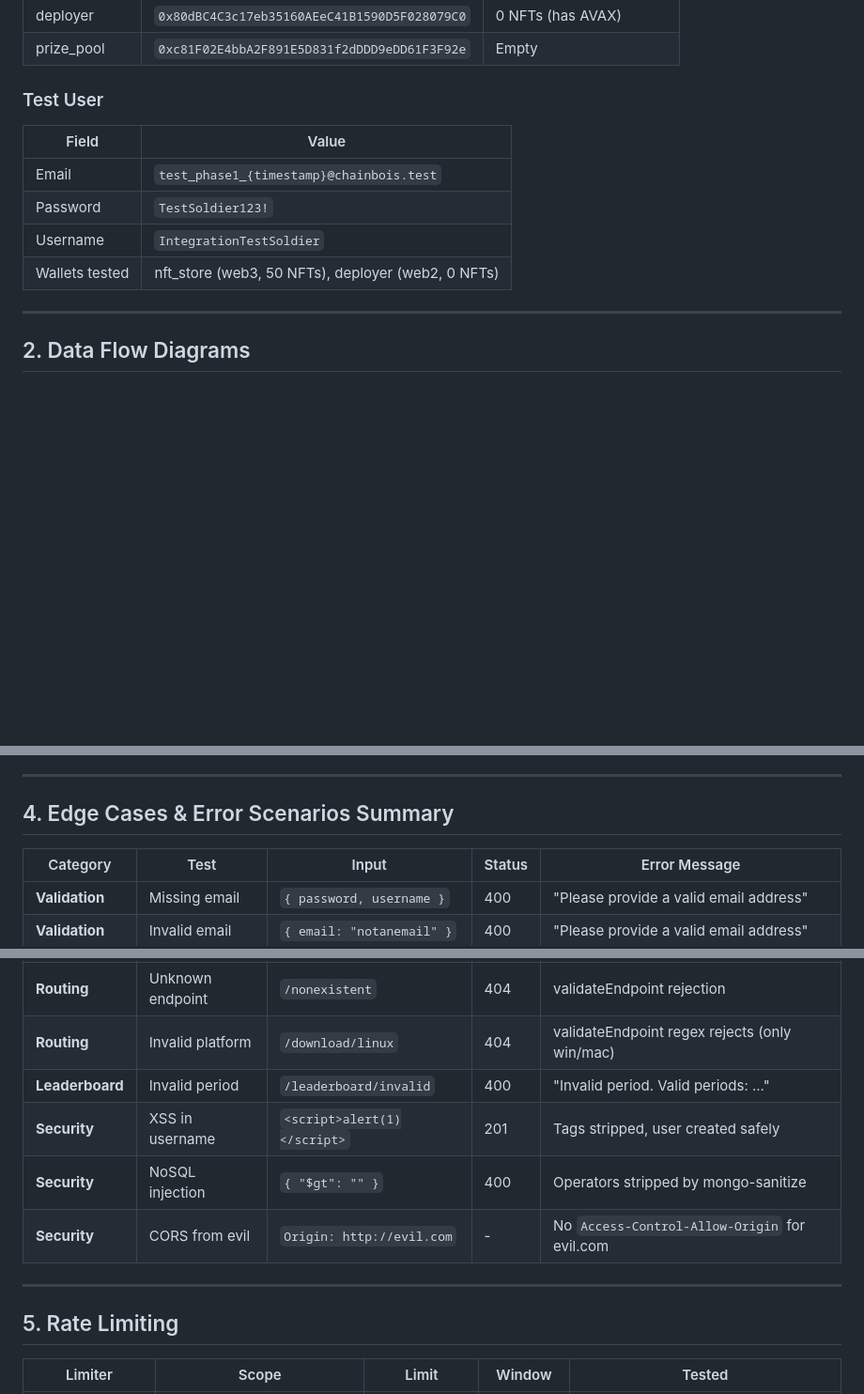
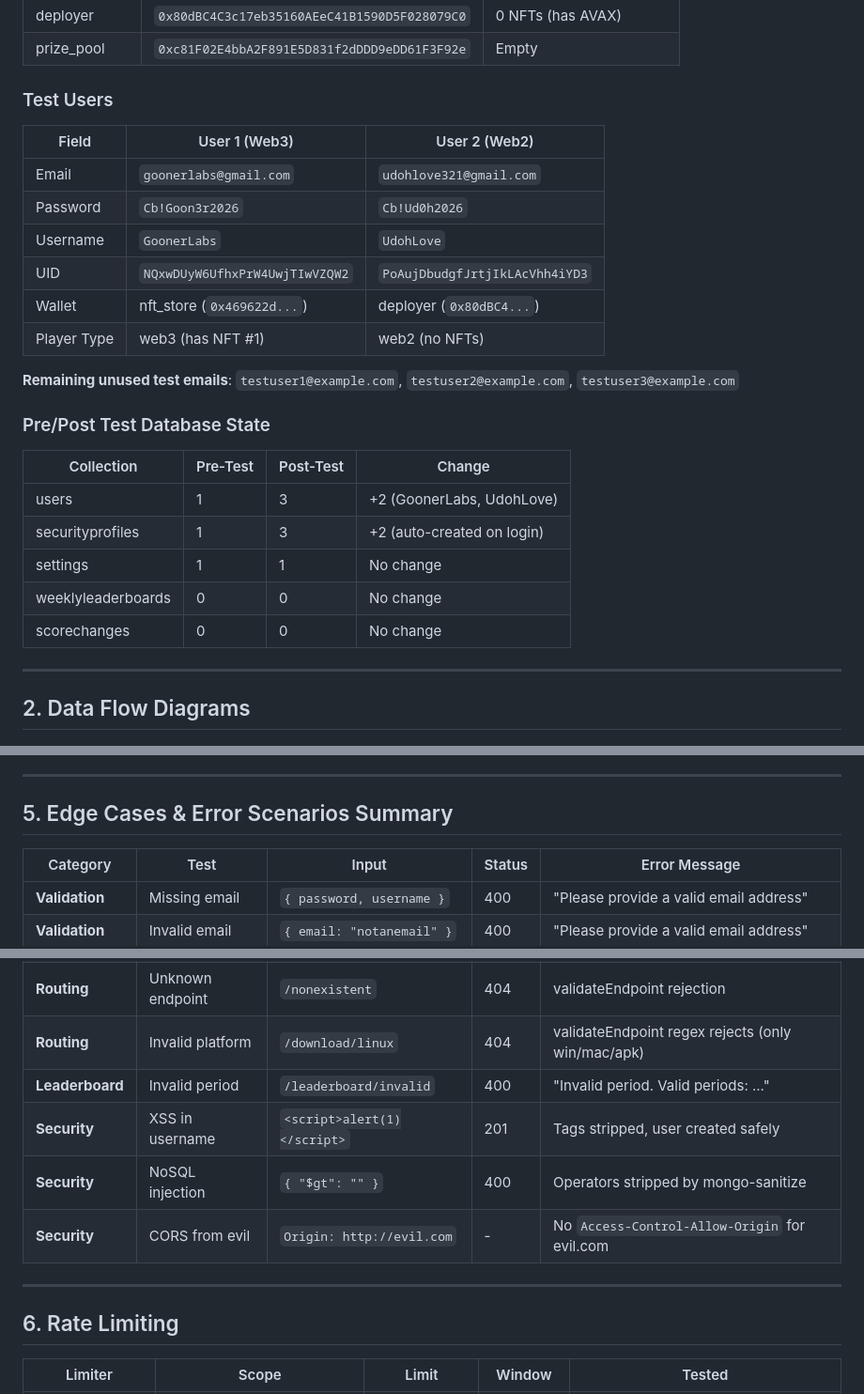
Before and after one commit to ChainBois/chainbois-api, a Markdown page: docs/phase1/TEST_REPORT.md, 3 parts joined by grey strips. Shown at 94% size. GitHub-like rendering; blank space fills up the shorter version.

```diff
--- a/docs/phase1/TEST_REPORT.md
+++ b/docs/phase1/TEST_REPORT.md
@@ -36,14 +38,28 @@
 | deployer | `0x80dBC4C3c17eb35160AEeC41B1590D5F028079C0` | 0 NFTs (has AVAX) |
 | prize_pool | `0xc81F02E4bbA2F891E5D831f2dDDD9eDD61F3F92e` | Empty |
 
-### Test User
+### Test Users
 
-| Field | Value |
-|-------|-------|
-| Email | `test_phase1_{timestamp}@chainbois.test` |
-| Password | `TestSoldier123!` |
-| Username | `IntegrationTestSoldier` |
-| Wallets tested | nft_store (web3, 50 NFTs), deployer (web2, 0 NFTs) |
+| Field | User 1 (Web3) | User 2 (Web2) |
+|-------|----------------|----------------|
+| Email | `goonerlabs@gmail.com` | `udohlove321@gmail.com` |
+| Password | `Cb!Goon3r2026` | `Cb!Ud0h2026` |
+| Username | `GoonerLabs` | `UdohLove` |
+| UID | `NQxwDUyW6UfhxPrW4UwjTIwVZQW2` | `PoAujDbudgfJrtjIkLAcVhh4iYD3` |
+| Wallet | nft_store (`0x469622d...`) | deployer (`0x80dBC4...`) |
+| Player Type | web3 (has NFT #1) | web2 (no NFTs) |
+
+**Remaining unused test emails**: `testuser1@example.com`, `testuser2@example.com`, `testuser3@example.com`
+
+### Pre/Post Test Database State
+
+| Collection | Pre-Test | Post-Test | Change |
+|------------|----------|-----------|--------|
+| users | 1 | 3 | +2 (GoonerLabs, UdohLove) |
+| securityprofiles | 1 | 3 | +2 (auto-created on login) |
+| settings | 1 | 1 | No change |
+| weeklyleaderboards | 0 | 0 | No change |
+| scorechanges | 0 | 0 | No change |
 
 ---
 
@@ -458,7 +513,7 @@ Step 3: Login back with nft_store (re-upgrade to web3)
 
 ---
 
-## 4. Edge Cases & Error Scenarios Summary
+## 5. Edge Cases & Error Scenarios Summary
 
 | Category | Test | Input | Status | Error Message |
 |----------|------|-------|--------|---------------|
@@ -475,7 +530,7 @@ Step 3: Login back with nft_store (re-upgrade to web3)
 | **Auth** | Invalid JWT | `"invalid.jwt.token"` | 401 | Unauthorized |
 | **Ownership** | Unowned NFT | `{ tokenId: 999 }` | 400 | "Failed to verify NFT ownership. Token may not exist." |
 | **Routing** | Unknown endpoint | `/nonexistent` | 404 | validateEndpoint rejection |
-| **Routing** | Invalid platform | `/download/linux` | 404 | validateEndpoint regex rejects (only win/mac) |
+| **Routing** | Invalid platform | `/download/linux` | 404 | validateEndpoint regex rejects (only win/mac/apk) |
 | **Leaderboard** | Invalid period | `/leaderboard/invalid` | 400 | "Invalid period. Valid periods: ..." |
 | **Security** | XSS in username | `<script>alert(1)</script>` | 201 | Tags stripped, user created safely |
 | **Security** | NoSQL injection | `{ "$gt": "" }` | 400 | Operators stripped by mongo-sanitize |
@@ -483,7 +538,7 @@ Step 3: Login back with nft_store (re-upgrade to web3)
 
 ---
 
-## 5. Rate Limiting
+## 6. Rate Limiting
 
 | Limiter | Scope | Limit | Window | Tested |
 |---------|-------|-------|--------|--------|
```
Also changed, not shown: other parts of docs/phase1/TEST_REPORT.md (+72 -26 lines).
